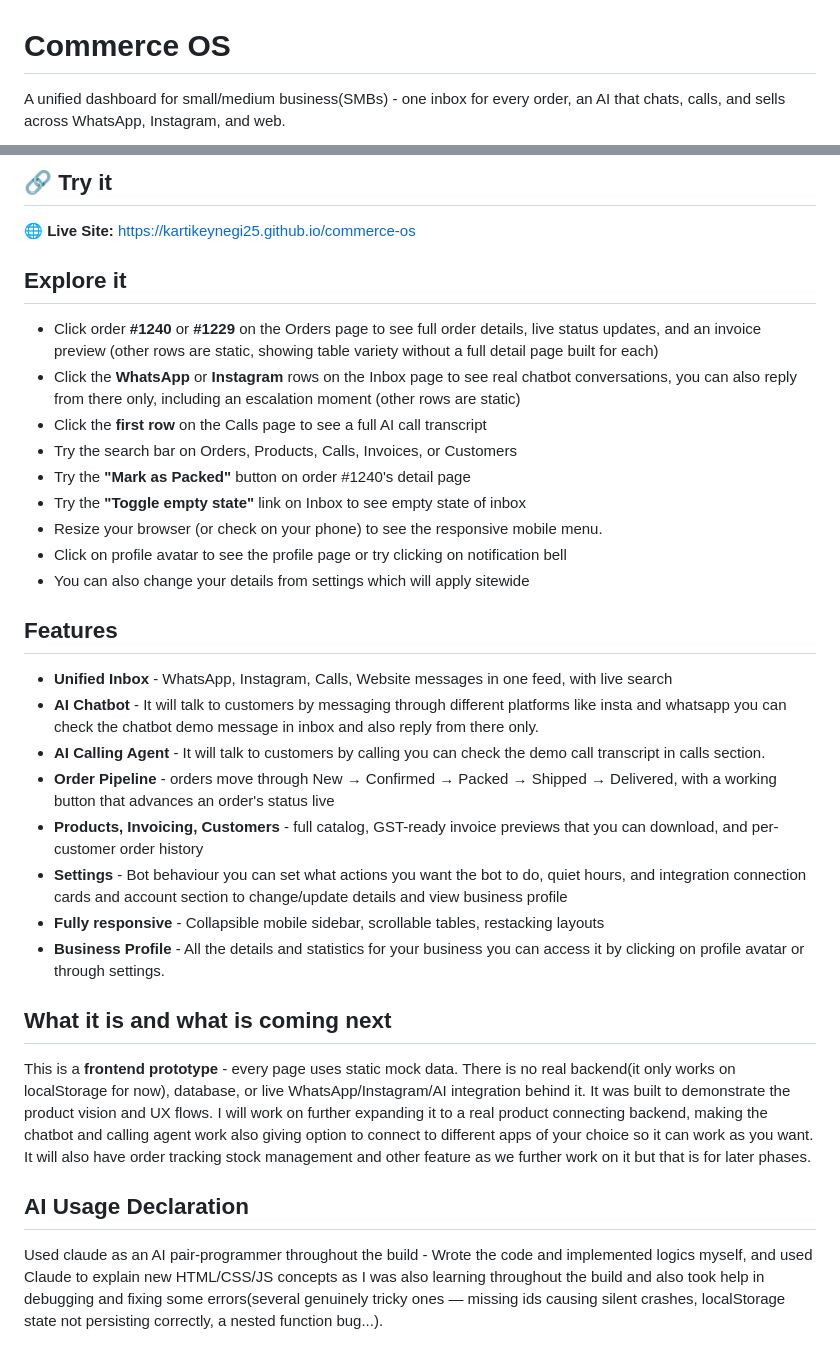
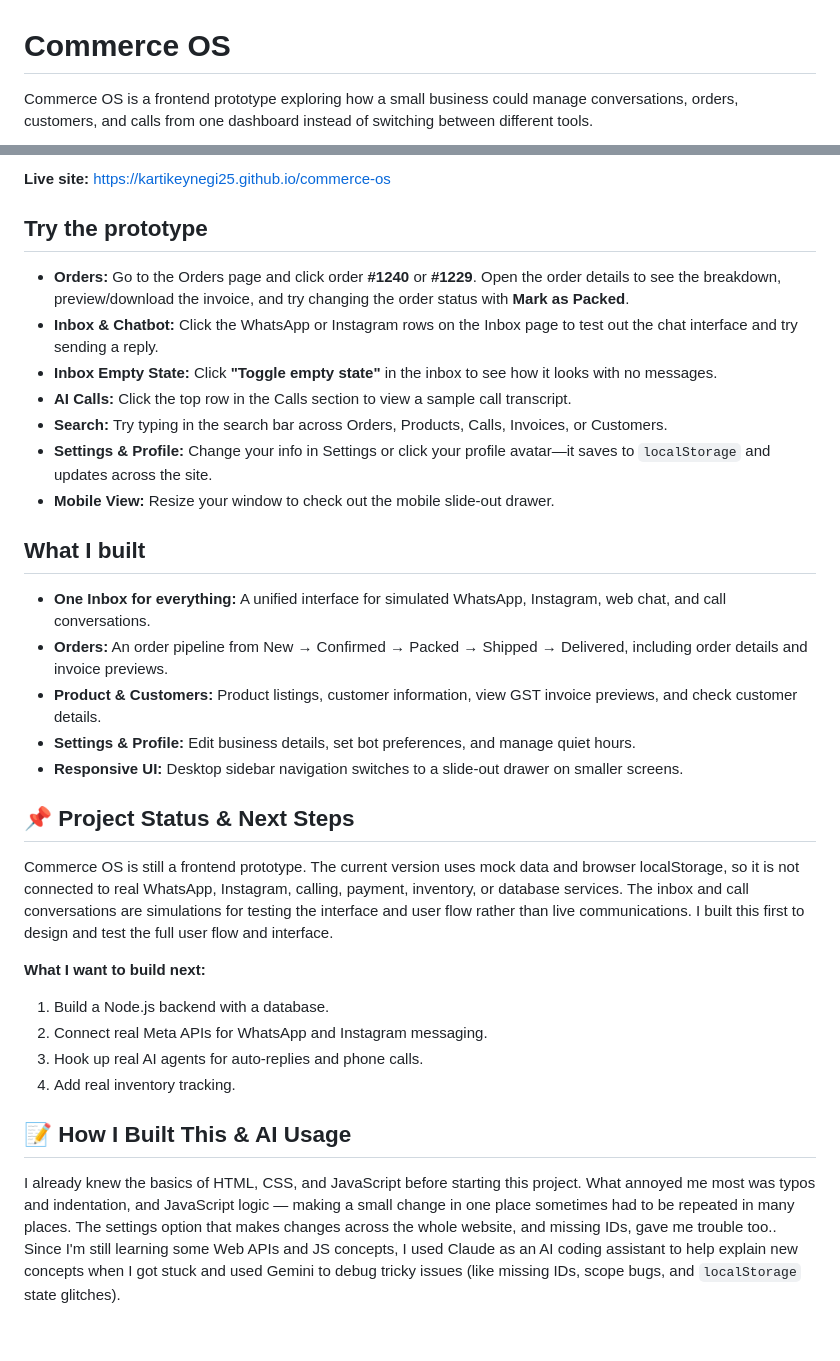
Before and after one commit to kartikeynegi25/commerce-os, a Markdown page: README.md, 2 parts joined by grey strips. GitHub-like rendering.

Commit message:
rewrite the README file

```diff
--- a/README.md
+++ b/README.md
@@ -1,4 +1,4 @@
 # Commerce OS
 
-A unified dashboard for small/medium business(SMBs) - one inbox for every order, an AI that chats, calls, and sells across WhatsApp, Instagram, and web.
+Commerce OS is a frontend prototype exploring how a small business could manage conversations, orders, customers, and calls from one dashboard instead of switching between different tools.
 
@@ -6,35 +6,35 @@ A unified dashboard for small/medium business(SMBs) - one inbox for every order,
 
-## 🔗 Try it
+**Live site:** https://kartikeynegi25.github.io/commerce-os
 
-🌐 **Live Site:** https://kartikeynegi25.github.io/commerce-os
+## Try the prototype
 
-## Explore it
+- **Orders:** Go to the Orders page and click order **#1240** or **#1229**. Open the order details to see the breakdown, preview/download the invoice, and try changing the order status with **Mark as Packed**.
+- **Inbox & Chatbot:** Click the WhatsApp or Instagram rows on the Inbox page to test out the chat interface and try sending a reply.
+- **Inbox Empty State:** Click **"Toggle empty state"** in the inbox to see how it looks with no messages.
+- **AI Calls:** Click the top row in the Calls section to view a sample call transcript.
+- **Search:** Try typing in the search bar across Orders, Products, Calls, Invoices, or Customers.
+- **Settings & Profile:** Change your info in Settings or click your profile avatar—it saves to `localStorage` and updates across the site.
+- **Mobile View:** Resize your window to check out the mobile slide-out drawer.
 
-- Click order **#1240** or **#1229** on the Orders page to see full order details, live status updates, and an invoice preview (other rows are static, showing table variety without a full detail page built for each)
-- Click the **WhatsApp** or **Instagram** rows on the Inbox page to see real chatbot conversations, you can also reply from there only, including an escalation moment (other rows are static)
-- Click the **first row** on the Calls page to see a full AI call transcript
-- Try the search bar on Orders, Products, Calls, Invoices, or Customers
-- Try the **"Mark as Packed"** button on order #1240's detail page
-- Try the **"Toggle empty state"** link on Inbox to see empty state of inbox
-- Resize your browser (or check on your phone) to see the responsive mobile menu.
-- Click on profile avatar to see the profile page or try clicking on notification bell
-- You can also change your details from settings which will apply sitewide
+## What I built
 
-## Features
+- **One Inbox for everything:** A unified interface for simulated WhatsApp, Instagram, web chat, and call conversations.
+- **Orders:** An order pipeline from New → Confirmed → Packed → Shipped → Delivered, including order details and invoice previews.
+- **Product & Customers:** Product listings, customer information, view GST invoice previews, and check customer details.
+- **Settings & Profile:** Edit business details, set bot preferences, and manage quiet hours.
+- **Responsive UI:** Desktop sidebar navigation switches to a slide-out drawer on smaller screens.
 
-- **Unified Inbox** - WhatsApp, Instagram, Calls, Website messages in one feed, with live search
-- **AI Chatbot** - It will talk to customers by messaging through different platforms like insta and whatsapp you can check the chatbot demo message in inbox and also reply from there only.
-- **AI Calling Agent** - It will talk to customers by calling you can check the demo call transcript in calls section.
-- **Order Pipeline** - orders move through New → Confirmed → Packed → Shipped → Delivered, with a working button that advances an order's status live
-- **Products, Invoicing, Customers** - full catalog, GST-ready invoice previews that you can download, and per-customer order history
-- **Settings** - Bot behaviour you can set what actions you want the bot to do, quiet hours, and integration connection cards and account section to change/update details and view business profile
-- **Fully responsive** - Collapsible mobile sidebar, scrollable tables, restacking layouts
-- **Business Profile** - All the details and statistics for your business you can access it by clicking on profile avatar or through settings.
+## 📌 Project Status & Next Steps
 
-## What it is and what is coming next
+Commerce OS is still a frontend prototype. The current version uses mock data and browser localStorage, so it is not connected to real WhatsApp, Instagram, calling, payment, inventory, or database services.
+The inbox and call conversations are simulations for testing the interface and user flow rather than live communications. I built this first to design and test the full user flow and interface.
 
-This is a **frontend prototype** - every page uses static mock data. There is no real backend(it only works on localStorage for now), database, or live WhatsApp/Instagram/AI integration behind it. It was built to demonstrate the product vision and UX flows. I will work on further expanding it to a real product connecting backend, making the chatbot and calling agent work also giving option to connect to different apps of your choice so it can work as you want. It will also have order tracking stock management and other feature as we further work on it but that is for later phases.
+**What I want to build next:**
+1. Build a Node.js backend with a database.
+2. Connect real Meta APIs for WhatsApp and Instagram messaging.
+3. Hook up real AI agents for auto-replies and phone calls.
+4. Add real inventory tracking.
 
-## AI Usage Declaration
+## 📝 How I Built This & AI Usage
 
-Used claude as an AI pair-programmer throughout the build - Wrote the code and implemented logics myself, and used Claude to explain new HTML/CSS/JS concepts as I was also learning throughout the build and also took help in debugging and fixing some errors(several genuinely tricky ones — missing ids causing silent crashes, localStorage state not persisting correctly, a nested function bug...).
+I already knew the basics of HTML, CSS, and JavaScript before starting this project. What annoyed me most was typos and indentation, and JavaScript logic — making a small change in one place sometimes had to be repeated in many places. The settings option that makes changes across the whole website, and missing IDs, gave me trouble too.. Since I'm still learning some Web APIs and JS concepts, I used Claude as an AI coding assistant to help explain new concepts when I got stuck and used Gemini to debug tricky issues (like missing IDs, scope bugs, and `localStorage` state glitches).
```
Also changed, not shown: other parts of README.md (+1 -1 lines), Screenshot 2026-08-11 202053.png (added).
